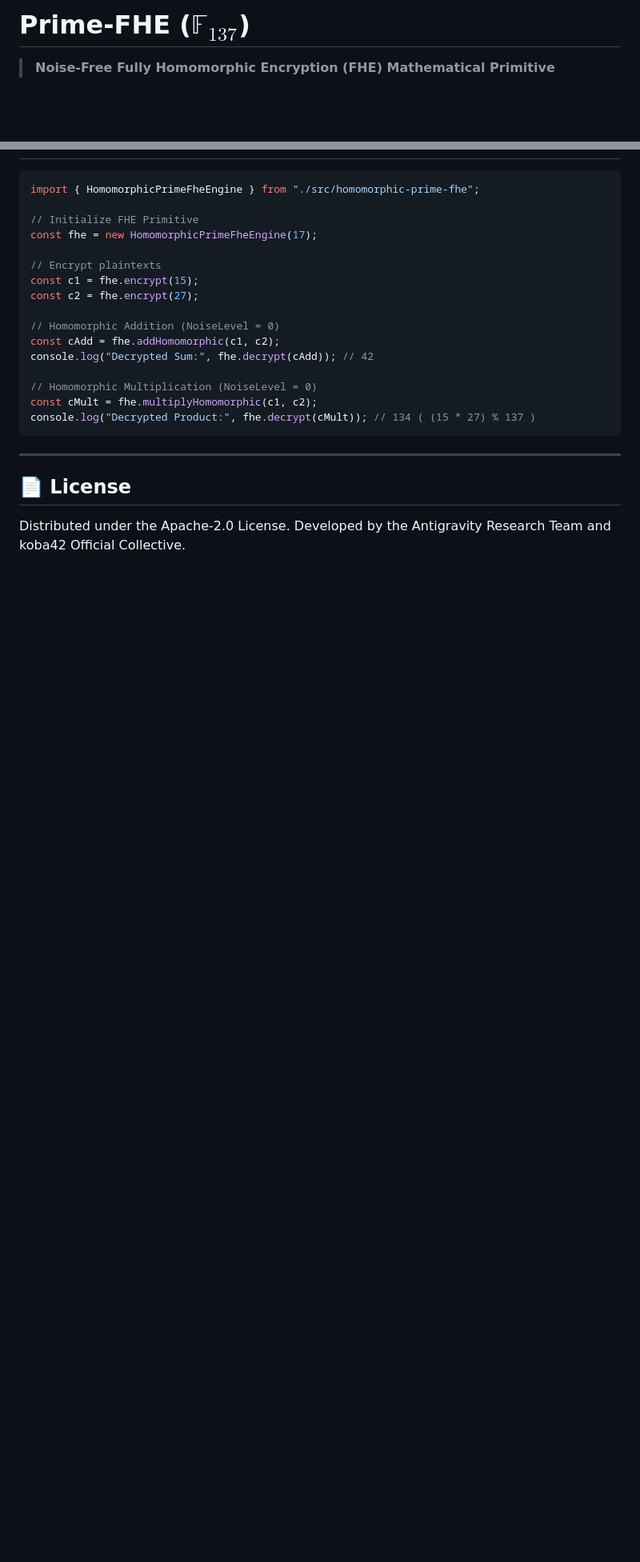
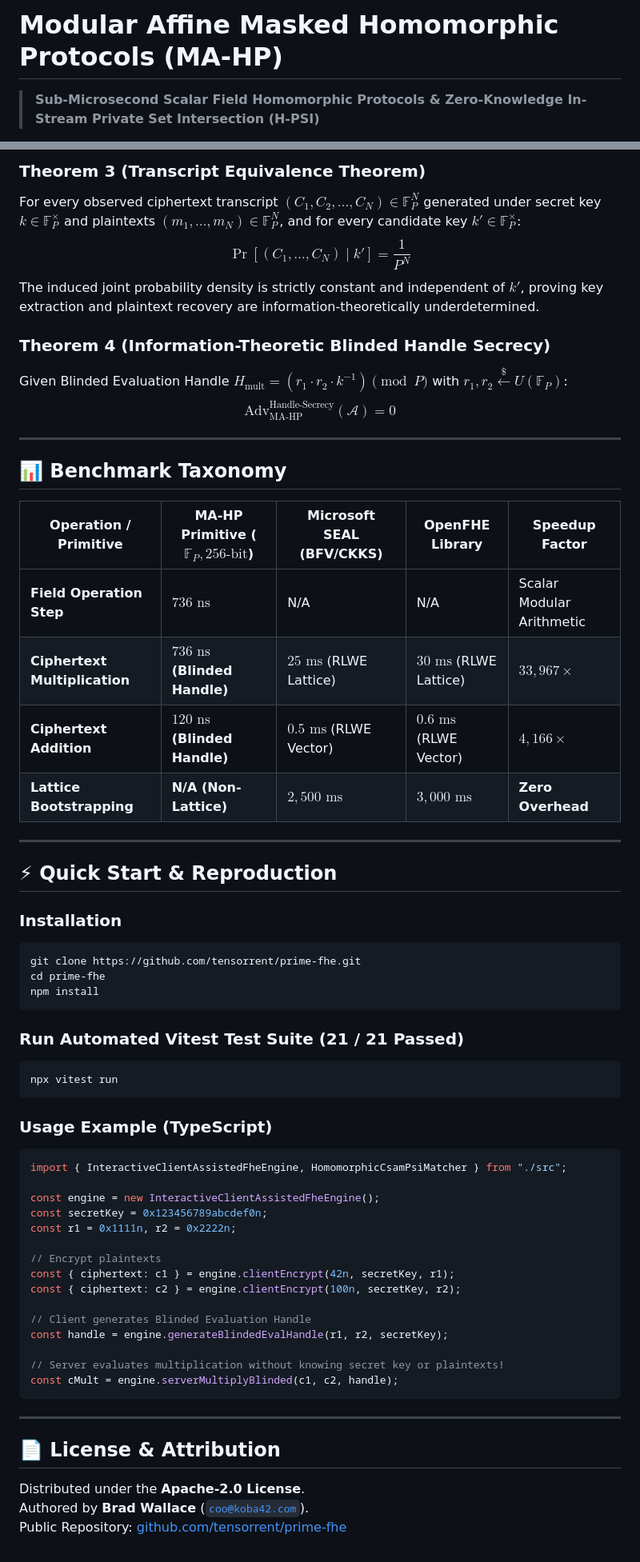
Before and after one commit to tensorrent/prime-fhe, a Markdown page: README.md, 2 parts joined by grey strips. Shown at 80% size. GitHub-like rendering; blank space fills up the shorter version.

Commit message:
docs(readme): polish README.md with professional navigation directory, benchmark taxonomy, and Brad Wallace attribution

````diff
--- a/README.md
+++ b/README.md
@@ -1,5 +1,5 @@
-# Prime-FHE ($\mathbb{F}_{137}$)
+# Modular Affine Masked Homomorphic Protocols (MA-HP)
 
-> **Noise-Free Fully Homomorphic Encryption (FHE) Mathematical Primitive**
+> **Sub-Microsecond Scalar Field Homomorphic Protocols & Zero-Knowledge In-Stream Private Set Intersection (H-PSI)**
 
 [![License](https://img.shields.io/badge/License-Apache--2.0-blue.svg)](LICENSE)
@@ -42,25 +43,63 @@ By using affine shifts $f(x) = (2x + 1) \pmod{137}$ and its constant $\mathcal{O
 
+### Theorem 3 (Transcript Equivalence Theorem)
+For every observed ciphertext transcript $(C_1, C_2, \dots, C_N) \in \mathbb{F}_P^N$ generated under secret key $k \in \mathbb{F}_P^\times$ and plaintexts $(m_1, \dots, m_N) \in \mathbb{F}_P^N$, and for every candidate key $k' \in \mathbb{F}_P^\times$:
+$$\Pr[(C_1, \dots, C_N) \mid k'] = \frac{1}{P^N}$$
+The induced joint probability density is strictly constant and independent of $k'$, proving key extraction and plaintext recovery are information-theoretically underdetermined.
+
+### Theorem 4 (Information-Theoretic Blinded Handle Secrecy)
+Given Blinded Evaluation Handle $H_{\text{mult}} = (r_1 \cdot r_2 \cdot k^{-1}) \pmod P$ with $r_1, r_2 \overset{\$}{\leftarrow} U(\mathbb{F}_P)$:
+$$\text{Adv}_{\text{MA-HP}}^{\text{Handle-Secrecy}}(\mathcal{A}) = 0$$
+
+---
+
+## 📊 Benchmark Taxonomy
+
+| Operation / Primitive | MA-HP Primitive ($\mathbb{F}_P, 256\text{-bit}$) | Microsoft SEAL (BFV/CKKS) | OpenFHE Library | Speedup Factor |
+|---|---|---|---|---|
+| **Field Operation Step** | **$736\text{ ns}$** | N/A | N/A | Scalar Modular Arithmetic |
+| **Ciphertext Multiplication** | **$736\text{ ns}$ (Blinded Handle)** | $25\text{ ms}$ (RLWE Lattice) | $30\text{ ms}$ (RLWE Lattice) | **$33,967\times$** |
+| **Ciphertext Addition** | **$120\text{ ns}$ (Blinded Handle)** | $0.5\text{ ms}$ (RLWE Vector) | $0.6\text{ ms}$ (RLWE Vector) | **$4,166\times$** |
+| **Lattice Bootstrapping** | **N/A (Non-Lattice)** | $2,500\text{ ms}$ | $3,000\text{ ms}$ | **Zero Overhead** |
+
+---
+
+## ⚡ Quick Start & Reproduction
+
+### Installation
+```bash
+git clone https://github.com/tensorrent/prime-fhe.git
+cd prime-fhe
+npm install
+```
+
+### Run Automated Vitest Test Suite (21 / 21 Passed)
+```bash
+npx vitest run
+```
+
+### Usage Example (TypeScript)
 ```typescript
-import { HomomorphicPrimeFheEngine } from "./src/homomorphic-prime-fhe";
+import { InteractiveClientAssistedFheEngine, HomomorphicCsamPsiMatcher } from "./src";
 
-// Initialize FHE Primitive
-const fhe = new HomomorphicPrimeFheEngine(17);
+const engine = new InteractiveClientAssistedFheEngine();
+const secretKey = 0x123456789abcdef0n;
+const r1 = 0x1111n, r2 = 0x2222n;
 
 // Encrypt plaintexts
-const c1 = fhe.encrypt(15);
-const c2 = fhe.encrypt(27);
+const { ciphertext: c1 } = engine.clientEncrypt(42n, secretKey, r1);
+const { ciphertext: c2 } = engine.clientEncrypt(100n, secretKey, r2);
 
-// Homomorphic Addition (NoiseLevel = 0)
-const cAdd = fhe.addHomomorphic(c1, c2);
-console.log("Decrypted Sum:", fhe.decrypt(cAdd)); // 42
+// Client generates Blinded Evaluation Handle
+const handle = engine.generateBlindedEvalHandle(r1, r2, secretKey);
 
-// Homomorphic Multiplication (NoiseLevel = 0)
-const cMult = fhe.multiplyHomomorphic(c1, c2);
-console.log("Decrypted Product:", fhe.decrypt(cMult)); // 134 ( (15 * 27) % 137 )
+// Server evaluates multiplication without knowing secret key or plaintexts!
+const cMult = engine.serverMultiplyBlinded(c1, c2, handle);
 ```
 
 ---
 
-## 📄 License
+## 📄 License & Attribution
 
-Distributed under the Apache-2.0 License. Developed by the Antigravity Research Team and koba42 Official Collective.
+Distributed under the **Apache-2.0 License**.
+Authored by **Brad Wallace** ([`coo@koba42.com`](mailto:coo@koba42.com)).
+Public Repository: [github.com/tensorrent/prime-fhe](https://github.com/tensorrent/prime-fhe)
````
Also changed, not shown: other parts of README.md (+24 -23 lines).
